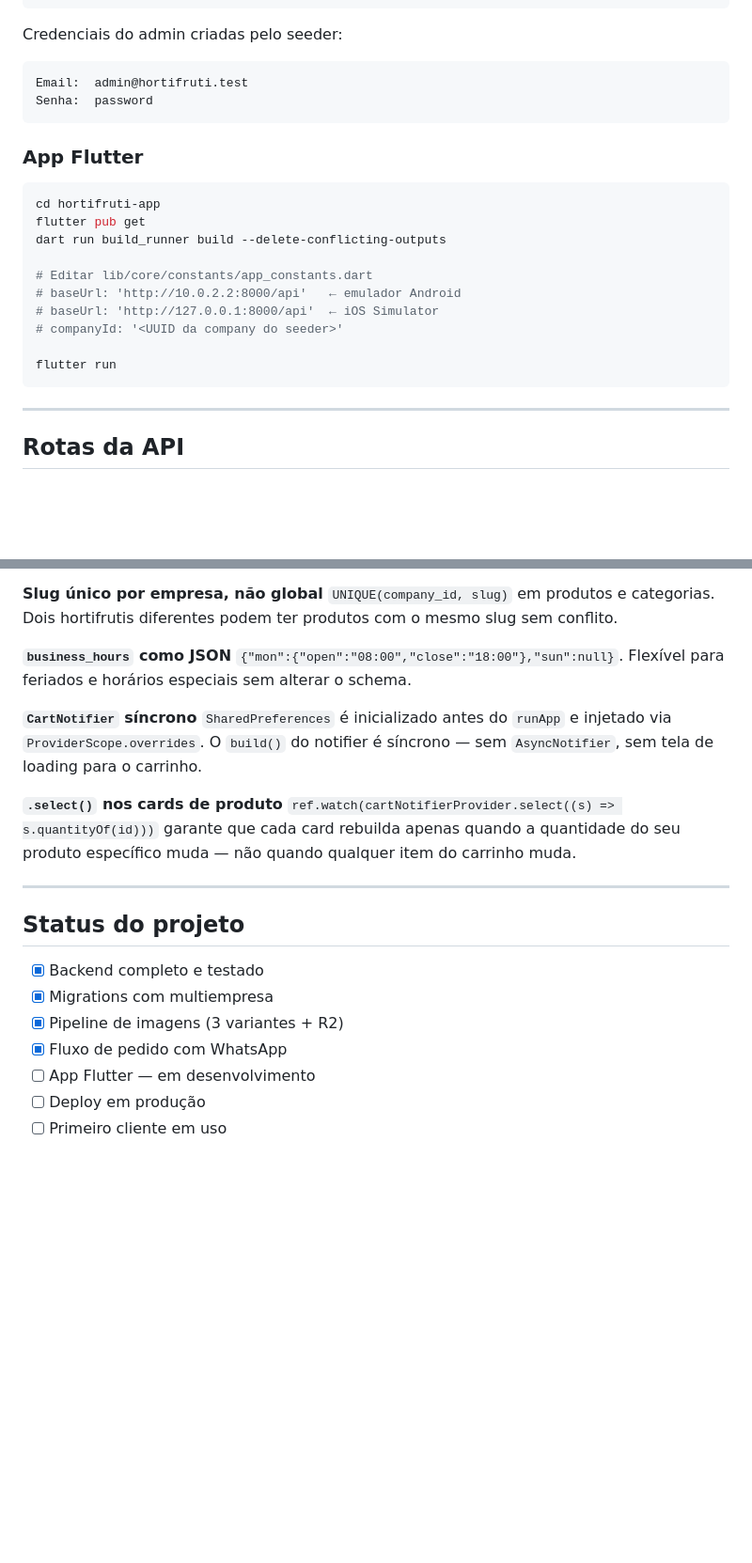
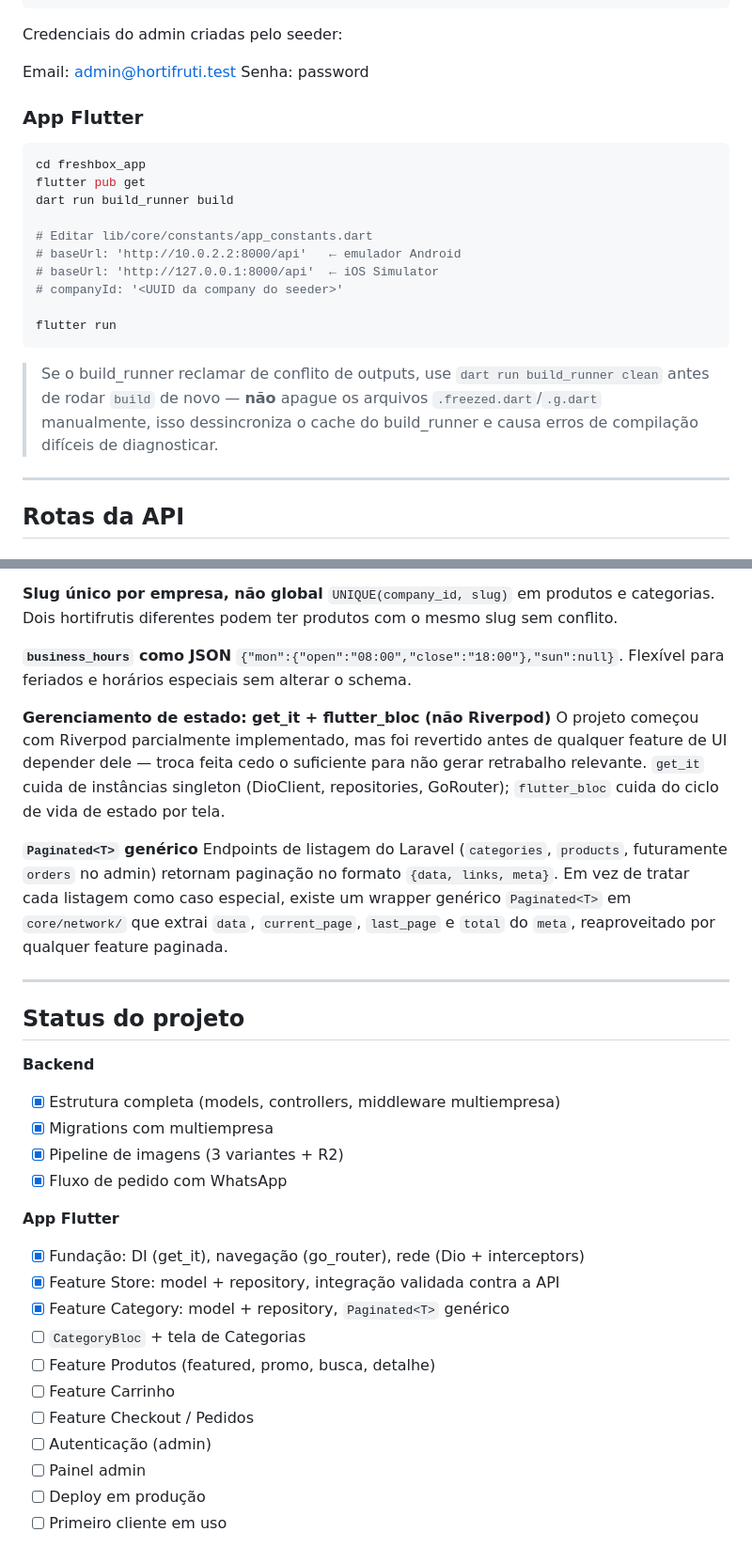
Before and after one commit to KlugeJuliano/freshbox_app, a Markdown page: README.md, 2 parts joined by grey strips. Shown at 94% size. Rendered like a GitHub page; blank space fills up the shorter version.

````diff
--- a/README.md
+++ b/README.md
@@ -199,17 +211,17 @@ php artisan serve
 ```
 
 Credenciais do admin criadas pelo seeder:
-```
-Email:  admin@hortifruti.test
-Senha:  password
-```
+
+Email: admin@hortifruti.test
+Senha: password
+
 
 ### App Flutter
 
 ```bash
-cd hortifruti-app
+cd freshbox_app
 flutter pub get
-dart run build_runner build --delete-conflicting-outputs
+dart run build_runner build
 
 # Editar lib/core/constants/app_constants.dart
 # baseUrl: 'http://10.0.2.2:8000/api'   ← emulador Android
@@ -218,6 +230,8 @@ dart run build_runner build --delete-conflicting-outputs
 
 flutter run
 ```
+
+> Se o build_runner reclamar de conflito de outputs, use `dart run build_runner clean` antes de rodar `build` de novo — **não** apague os arquivos `.freezed.dart`/`.g.dart` manualmente, isso dessincroniza o cache do build_runner e causa erros de compilação difíceis de diagnosticar.
 
 ---
 
@@ -290,20 +303,31 @@ O pedido guarda um snapshot completo do produto (nome, preço, unidade) no momen
 **`business_hours` como JSON**
 `{"mon":{"open":"08:00","close":"18:00"},"sun":null}`. Flexível para feriados e horários especiais sem alterar o schema.
 
-**`CartNotifier` síncrono**
-`SharedPreferences` é inicializado antes do `runApp` e injetado via `ProviderScope.overrides`. O `build()` do notifier é síncrono — sem `AsyncNotifier`, sem tela de loading para o carrinho.
+**Gerenciamento de estado: get_it + flutter_bloc (não Riverpod)**
+O projeto começou com Riverpod parcialmente implementado, mas foi revertido antes de qualquer feature de UI depender dele — troca feita cedo o suficiente para não gerar retrabalho relevante. `get_it` cuida de instâncias singleton (DioClient, repositories, GoRouter); `flutter_bloc` cuida do ciclo de vida de estado por tela.
 
-**`.select()` nos cards de produto**
-`ref.watch(cartNotifierProvider.select((s) => s.quantityOf(id)))` garante que cada card rebuilda apenas quando a quantidade do seu produto específico muda — não quando qualquer item do carrinho muda.
+**`Paginated<T>` genérico**
+Endpoints de listagem do Laravel (`categories`, `products`, futuramente `orders` no admin) retornam paginação no formato `{data, links, meta}`. Em vez de tratar cada listagem como caso especial, existe um wrapper genérico `Paginated<T>` em `core/network/` que extrai `data`, `current_page`, `last_page` e `total` do `meta`, reaproveitado por qualquer feature paginada.
 
 ---
 
 ## Status do projeto
 
-- [x] Backend completo e testado
+**Backend**
+- [x] Estrutura completa (models, controllers, middleware multiempresa)
 - [x] Migrations com multiempresa
 - [x] Pipeline de imagens (3 variantes + R2)
 - [x] Fluxo de pedido com WhatsApp
-- [ ] App Flutter — em desenvolvimento
+
+**App Flutter**
+- [x] Fundação: DI (get_it), navegação (go_router), rede (Dio + interceptors)
+- [x] Feature Store: model + repository, integração validada contra a API
+- [x] Feature Category: model + repository, `Paginated<T>` genérico
+- [ ] `CategoryBloc` + tela de Categorias
+- [ ] Feature Produtos (featured, promo, busca, detalhe)
+- [ ] Feature Carrinho
+- [ ] Feature Checkout / Pedidos
+- [ ] Autenticação (admin)
+- [ ] Painel admin
 - [ ] Deploy em produção
 - [ ] Primeiro cliente em uso
````
Also changed, not shown: other parts of README.md (+83 -72 lines).
